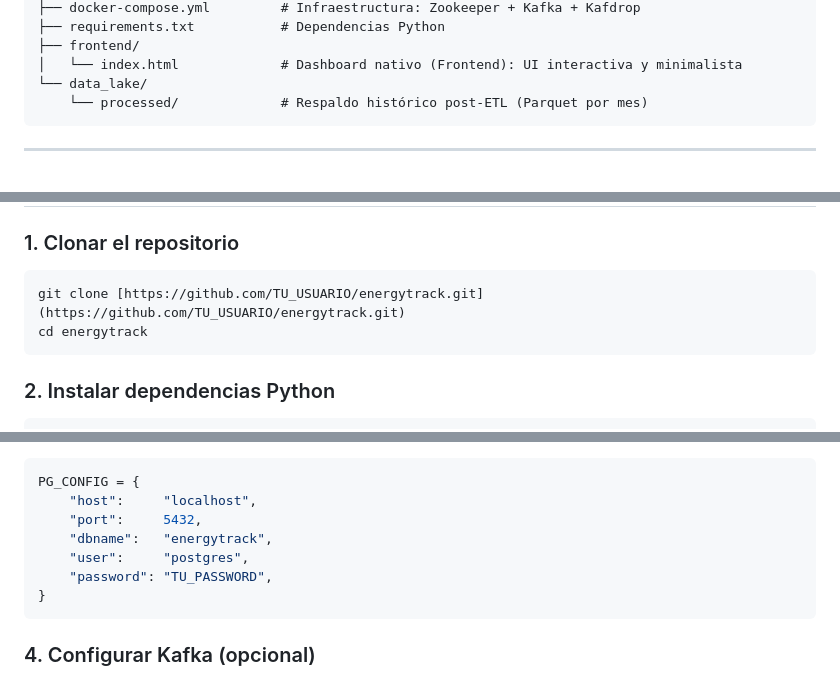
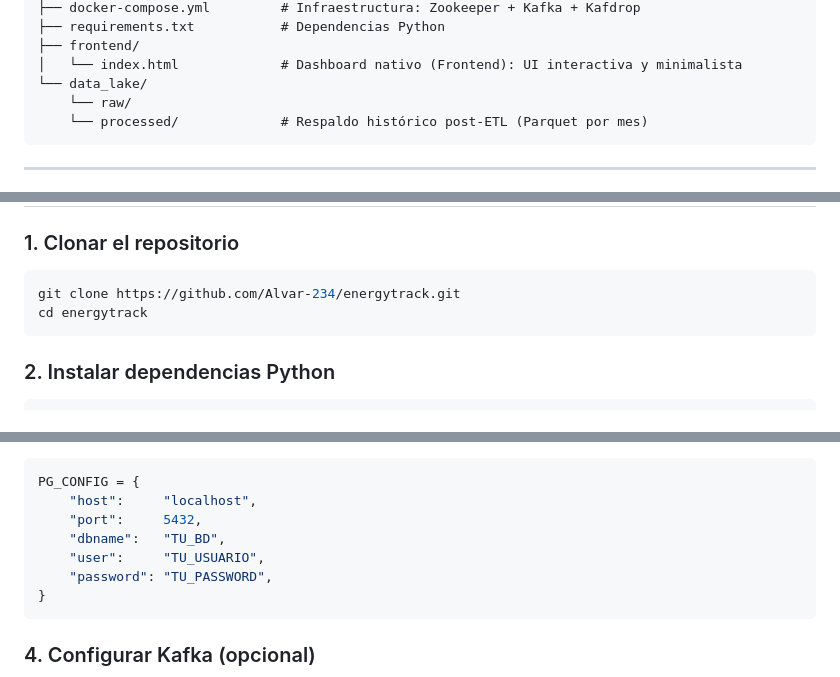
Before and after one commit to Alvar-234/energytrack, a Markdown page: README.md, 3 parts joined by grey strips. Rendered like a GitHub page.

Commit message:
Correcciones en el README
Updated repository URL and placeholder values in PG_CONFIG.

````diff
--- a/README.md
+++ b/README.md
@@ -93,6 +93,7 @@ EnergyTrack/
 ├── frontend/
 │   └── index.html             # Dashboard nativo (Frontend): UI interactiva y minimalista
 └── data_lake/
+    └── raw/
     └── processed/             # Respaldo histórico post-ETL (Parquet por mes)
 ```
 
@@ -112,7 +113,7 @@ EnergyTrack/
 ### 1. Clonar el repositorio
 
 ```bash
-git clone [https://github.com/TU_USUARIO/energytrack.git](https://github.com/TU_USUARIO/energytrack.git)
+git clone https://github.com/Alvar-234/energytrack.git
 cd energytrack
 ```
 
@@ -137,8 +138,8 @@ Edita `config.py` con tus credenciales:
 PG_CONFIG = {
     "host":     "localhost",
     "port":     5432,
-    "dbname":   "energytrack",
-    "user":     "postgres",
+    "dbname":   "TU_BD",
+    "user":     "TU_USUARIO",
     "password": "TU_PASSWORD",
 }
 ```
````
